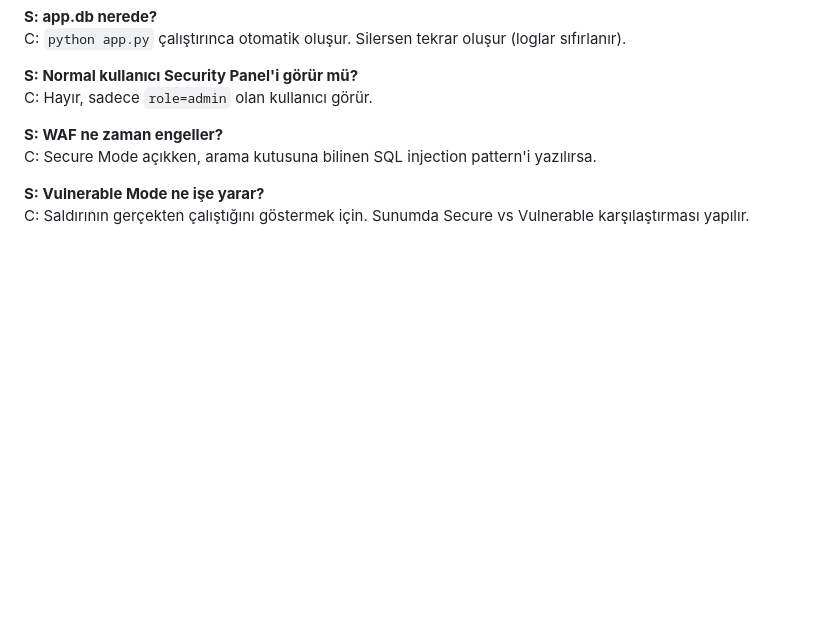
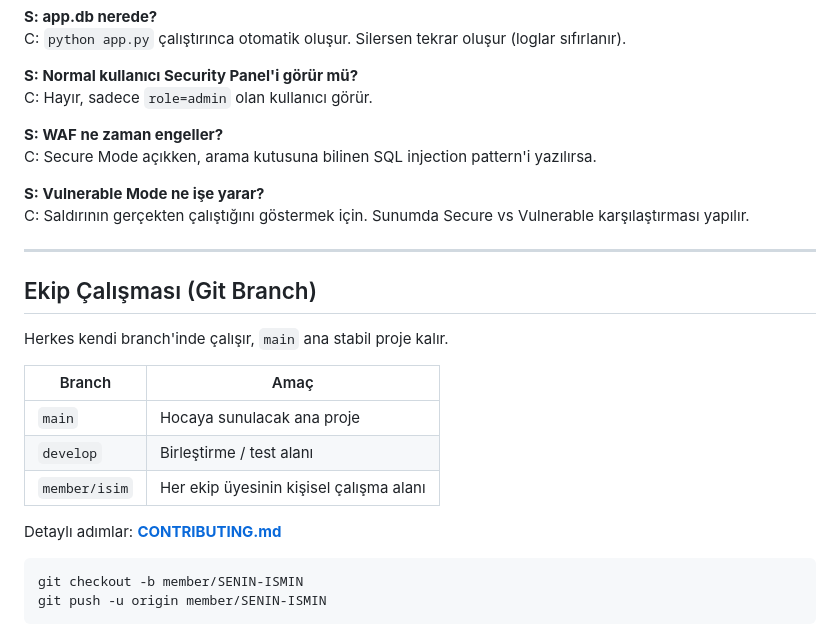
Before and after one commit to ozanaktas12/swe-sec-proje, a Markdown page: README.md, the part around the change. Drawn GitHub-style; blank space fills up the shorter version.

Commit message:
Add team branch workflow documentation.
Document main/develop/member/* branching strategy and PR process for group collaboration.

Co-authored-by: Cursor <cursoragent@cursor.com>

````diff
--- a/README.md
+++ b/README.md
@@ -148,3 +148,22 @@ C: Secure Mode açıkken, arama kutusuna bilinen SQL injection pattern'i yazıl
 
 **S: Vulnerable Mode ne işe yarar?**
 C: Saldırının gerçekten çalıştığını göstermek için. Sunumda Secure vs Vulnerable karşılaştırması yapılır.
+
+---
+
+## Ekip Çalışması (Git Branch)
+
+Herkes kendi branch'inde çalışır, `main` ana stabil proje kalır.
+
+| Branch | Amaç |
+|--------|------|
+| `main` | Hocaya sunulacak ana proje |
+| `develop` | Birleştirme / test alanı |
+| `member/isim` | Her ekip üyesinin kişisel çalışma alanı |
+
+Detaylı adımlar: **[CONTRIBUTING.md](CONTRIBUTING.md)**
+
+```bash
+git checkout -b member/SENIN-ISMIN
+git push -u origin member/SENIN-ISMIN
+```
````
Also changed, not shown: CONTRIBUTING.md (added, +110 -0 lines).
